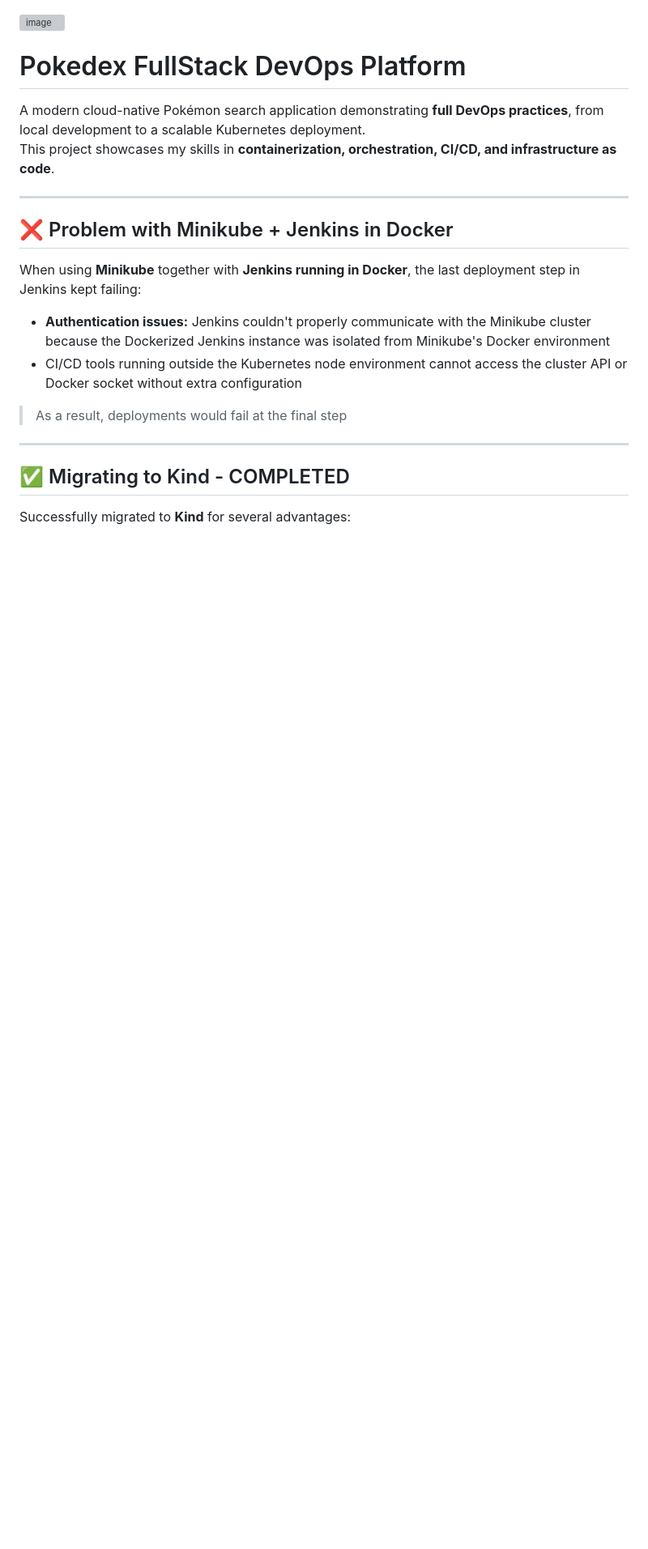
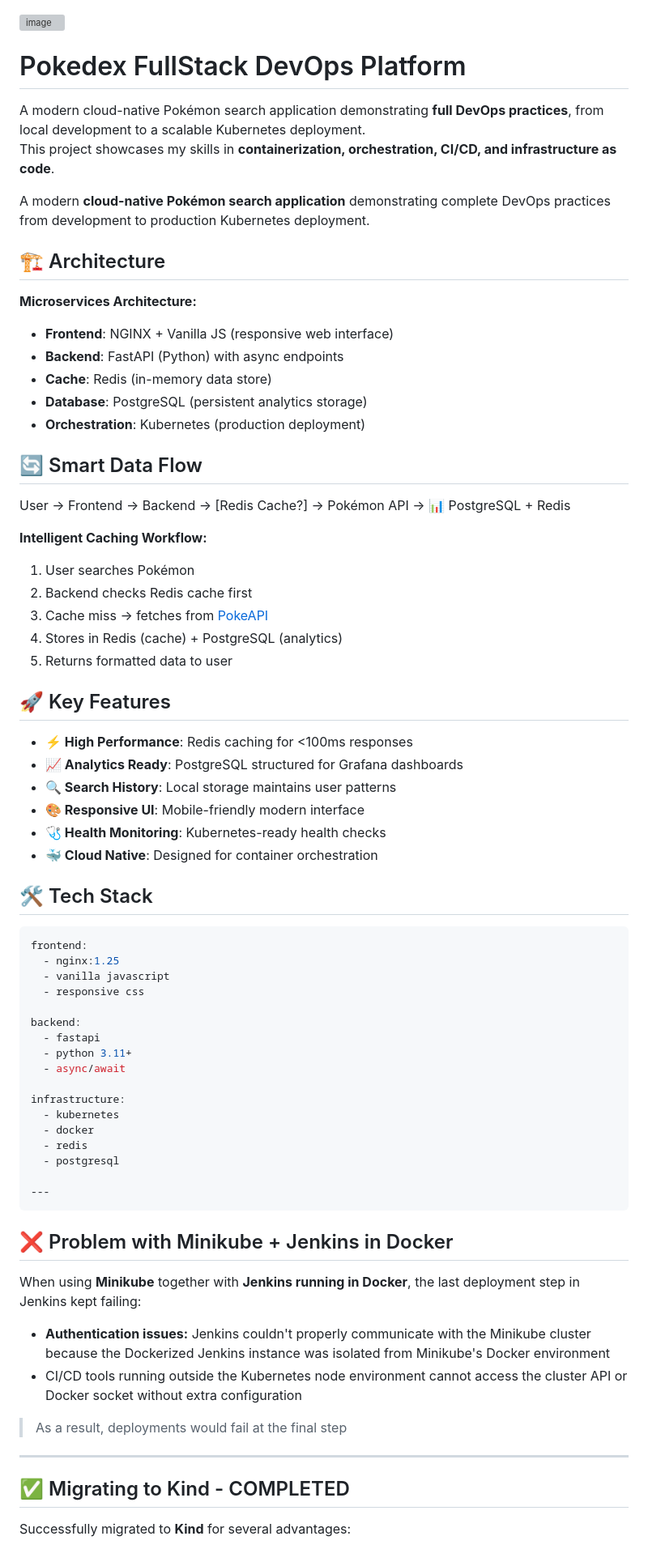
Before and after one commit to diegorlopezm/pokedex-fullstack-devops, a Markdown page: README.md, the part around the change. Shown: that part at 81% size. Rendered like a GitHub page; blank space fills up the shorter version; grey boxes are pictures that could not be loaded.

Commit message:
docs: add comprehensive project overview with architecture and DevOps showcase
docs: add comprehensive project overview with architecture and DevOps showcase

- Create detailed project summary with microservices architecture
- Document smart caching workflow and data flow
- Highlight key features and production-ready status
- Showcase tech stack with infrastructure components
- Demonstrate DevOps competencies and deployment readiness
- Format for professional GitHub documentation

````diff
--- a/README.md
+++ b/README.md
@@ -5,8 +5,57 @@
 A modern cloud-native Pokémon search application demonstrating **full DevOps practices**, from local development to a scalable Kubernetes deployment.
 This project showcases my skills in **containerization, orchestration, CI/CD, and infrastructure as code**.
 
+A modern **cloud-native Pokémon search application** demonstrating complete DevOps practices from development to production Kubernetes deployment.
+
+## 🏗️ Architecture
+
+**Microservices Architecture:**
+- **Frontend**: NGINX + Vanilla JS (responsive web interface)
+- **Backend**: FastAPI (Python) with async endpoints
+- **Cache**: Redis (in-memory data store)
+- **Database**: PostgreSQL (persistent analytics storage)
+- **Orchestration**: Kubernetes (production deployment)
+
+## 🔄 Smart Data Flow
+User → Frontend → Backend → [Redis Cache?] → Pokémon API → 📊 PostgreSQL + Redis
+
+**Intelligent Caching Workflow:**
+1. User searches Pokémon
+2. Backend checks Redis cache first
+3. Cache miss → fetches from [PokeAPI](https://pokeapi.co)
+4. Stores in Redis (cache) + PostgreSQL (analytics)
+5. Returns formatted data to user
+
+## 🚀 Key Features
+
+- **⚡ High Performance**: Redis caching for <100ms responses
+- **📈 Analytics Ready**: PostgreSQL structured for Grafana dashboards
+- **🔍 Search History**: Local storage maintains user patterns
+- **🎨 Responsive UI**: Mobile-friendly modern interface
+- **🩺 Health Monitoring**: Kubernetes-ready health checks
+- **🐳 Cloud Native**: Designed for container orchestration
+
+## 🛠️ Tech Stack
+
+```yaml
+frontend:
+  - nginx:1.25
+  - vanilla javascript
+  - responsive css
+
+backend:
+  - fastapi
+  - python 3.11+
+  - async/await
+
+infrastructure:
+  - kubernetes
+  - docker
+  - redis
+  - postgresql
+
 ---
-
+```
 ## ❌ Problem with Minikube + Jenkins in Docker
 
 When using **Minikube** together with **Jenkins running in Docker**, the last deployment step in Jenkins kept failing:
````
